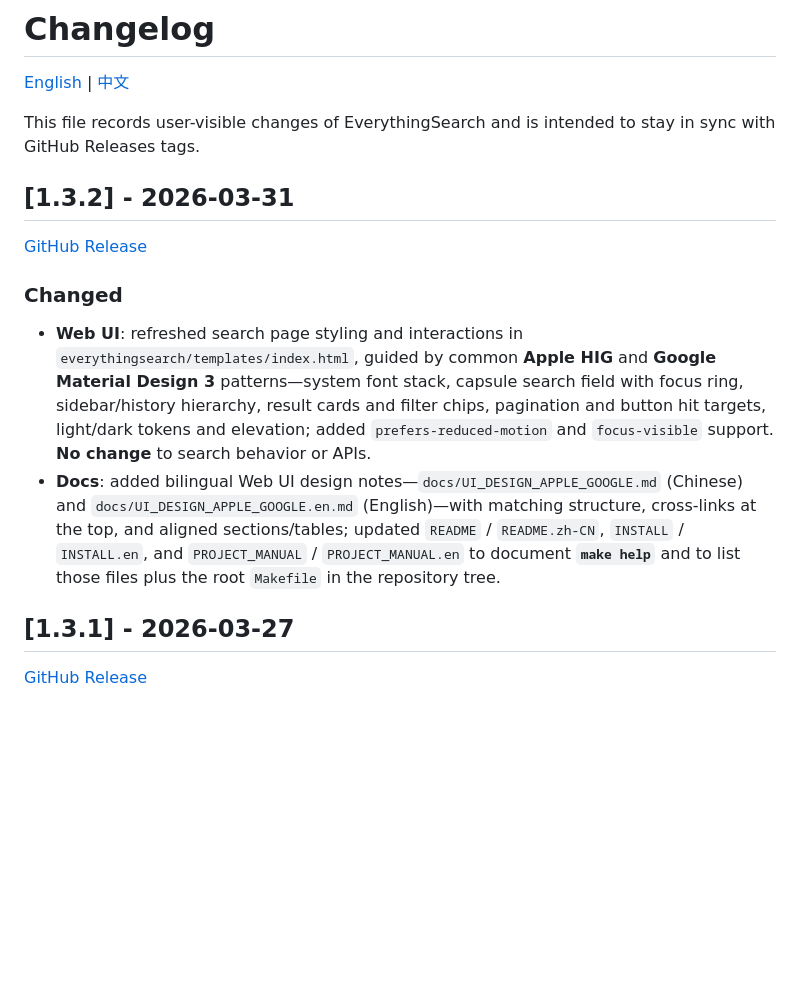
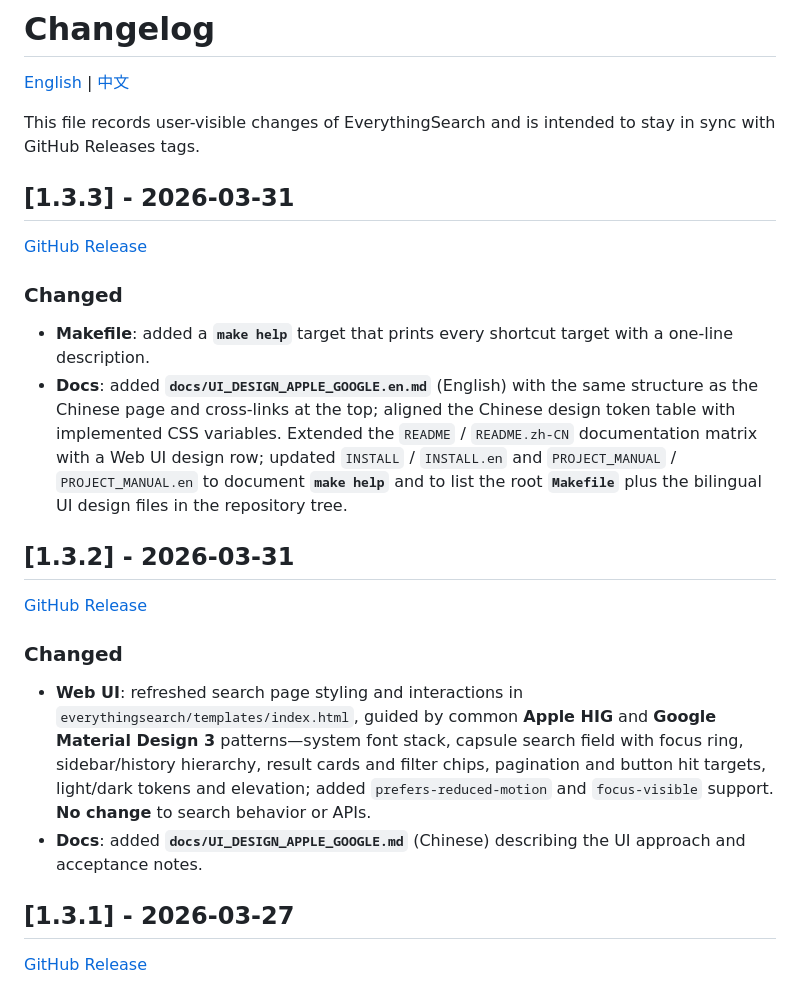
Before and after one commit to jiggersong/everythingsearch, a Markdown page: docs/CHANGELOG.en.md, the part around the change. Rendered like a GitHub page; blank space fills up the shorter version.

```diff
--- a/docs/CHANGELOG.en.md
+++ b/docs/CHANGELOG.en.md
@@ -3,6 +3,15 @@
 [English](CHANGELOG.en.md) | [中文](CHANGELOG.md)
 
 This file records user-visible changes of EverythingSearch and is intended to stay in sync with GitHub Releases tags.
+
+## [1.3.3] - 2026-03-31
+
+[GitHub Release](https://github.com/jiggersong/everythingsearch/releases/tag/v1.3.3)
+
+### Changed
+
+- **Makefile**: added a **`make help`** target that prints every shortcut target with a one-line description.
+- **Docs**: added **`docs/UI_DESIGN_APPLE_GOOGLE.en.md`** (English) with the same structure as the Chinese page and cross-links at the top; aligned the Chinese design token table with implemented CSS variables. Extended the `README` / `README.zh-CN` documentation matrix with a Web UI design row; updated `INSTALL` / `INSTALL.en` and `PROJECT_MANUAL` / `PROJECT_MANUAL.en` to document **`make help`** and to list the root **`Makefile`** plus the bilingual UI design files in the repository tree.
 
 ## [1.3.2] - 2026-03-31
 
@@ -11,7 +20,7 @@ This file records user-visible changes of EverythingSearch and is intended to st
 ### Changed
 
 - **Web UI**: refreshed search page styling and interactions in `everythingsearch/templates/index.html`, guided by common **Apple HIG** and **Google Material Design 3** patterns—system font stack, capsule search field with focus ring, sidebar/history hierarchy, result cards and filter chips, pagination and button hit targets, light/dark tokens and elevation; added `prefers-reduced-motion` and `focus-visible` support. **No change** to search behavior or APIs.
-- **Docs**: added bilingual Web UI design notes—`docs/UI_DESIGN_APPLE_GOOGLE.md` (Chinese) and `docs/UI_DESIGN_APPLE_GOOGLE.en.md` (English)—with matching structure, cross-links at the top, and aligned sections/tables; updated `README` / `README.zh-CN`, `INSTALL` / `INSTALL.en`, and `PROJECT_MANUAL` / `PROJECT_MANUAL.en` to document **`make help`** and to list those files plus the root `Makefile` in the repository tree.
+- **Docs**: added **`docs/UI_DESIGN_APPLE_GOOGLE.md`** (Chinese) describing the UI approach and acceptance notes.
 
 ## [1.3.1] - 2026-03-27
 
```
Also changed, not shown: docs/CHANGELOG.md (+10 -1 lines).
